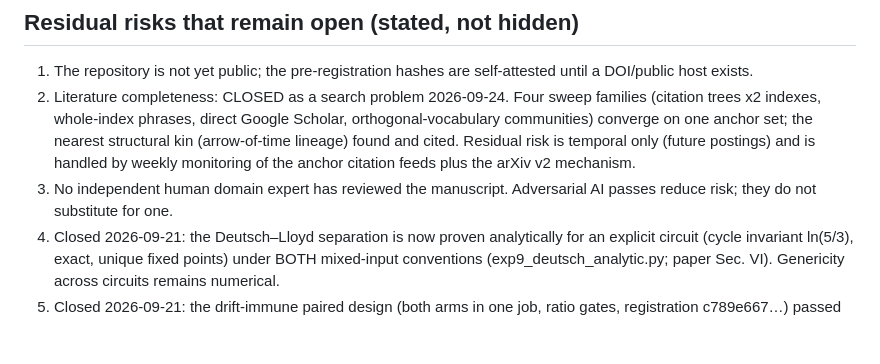
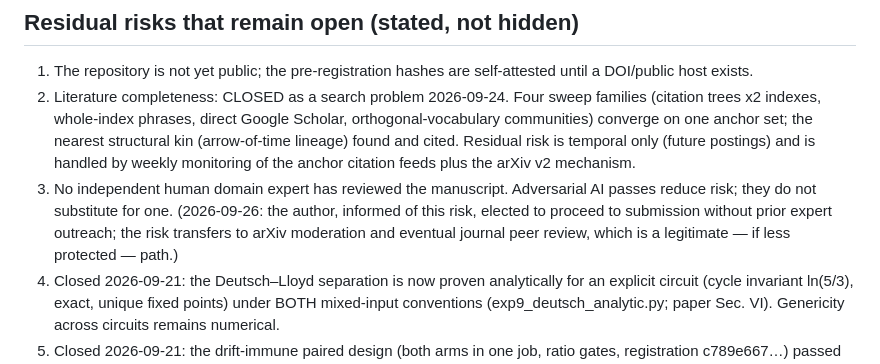
Before and after one commit to andrewmatlock/postselected-work-statistics, a Markdown page: notes/adversarial-review-2026-09.md, the part around the change. Drawn GitHub-style; blank space fills up the shorter version.

Commit message:
Audit trail: submission-path decision recorded

```diff
--- a/notes/adversarial-review-2026-09.md
+++ b/notes/adversarial-review-2026-09.md
@@ -52,7 +52,10 @@ Horowitz-Maldacena citation was added at the final-state-projection mention.
    nearest structural kin (arrow-of-time lineage) found and cited. Residual risk
    is temporal only (future postings) and is handled by weekly monitoring of the anchor citation feeds plus the arXiv v2 mechanism.
 3. No independent human domain expert has reviewed the manuscript. Adversarial
-   AI passes reduce risk; they do not substitute for one.
+   AI passes reduce risk; they do not substitute for one. (2026-09-26: the
+   author, informed of this risk, elected to proceed to submission without
+   prior expert outreach; the risk transfers to arXiv moderation and eventual
+   journal peer review, which is a legitimate — if less protected — path.)
 4. Closed 2026-09-21: the Deutsch–Lloyd separation is now proven analytically
    for an explicit circuit (cycle invariant ln(5/3), exact, unique fixed points)
    under BOTH mixed-input conventions (exp9_deutsch_analytic.py; paper Sec. VI).
```
